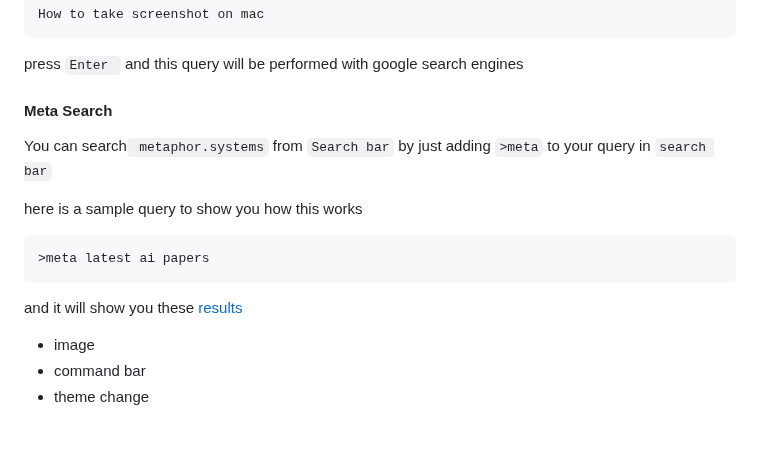
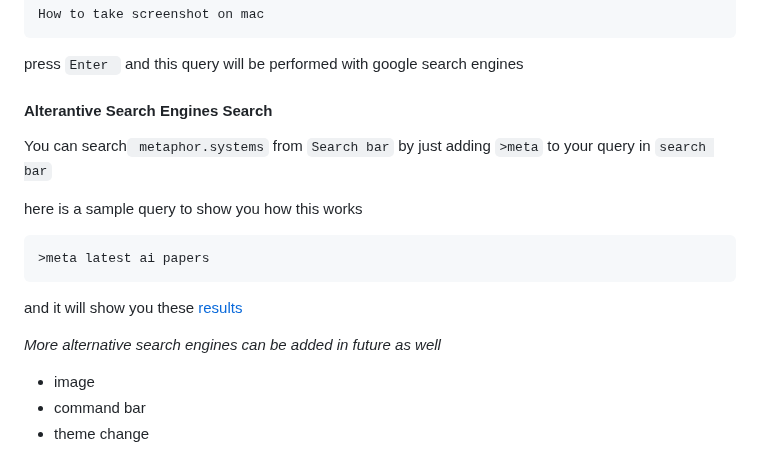
Before and after one commit to bilalazh/New-Tab-Custom-Page, a Markdown page: README.md, the part around the change. Drawn GitHub-style; blank space fills up the shorter version.

Commit message:
meta searccha_-> better updates d

````diff
--- a/README.md
+++ b/README.md
@@ -97,7 +97,7 @@ How to take screenshot on mac
 press ``Enter `` and this query will be performed with  google search engines
 
 
-#### Meta Search
+#### Alterantive Search Engines Search
 
 You can search`` metaphor.systems`` from ``Search bar`` by just adding ``>meta`` to your query in ``search bar``
 
@@ -107,6 +107,8 @@ here is a sample query to show you how this works
 >meta latest ai papers
 ```
 and it will show you these [results](https://metaphor.systems/search?q=latest+ai+papers)
+
+*More alternative search engines can be added in future as well*
 
 - image
 - command bar
````
